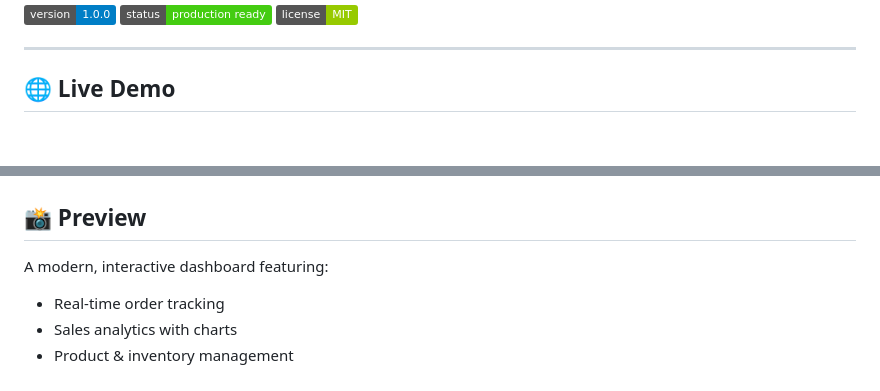
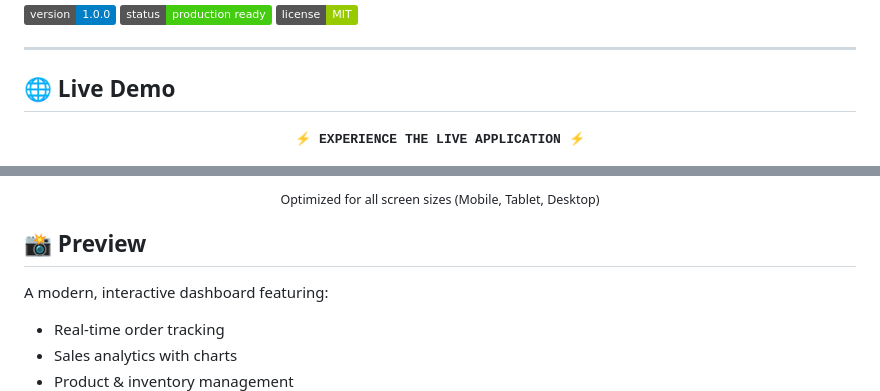
Before and after one commit to mdkamran623/Blinkit-Sales-Marketing-Dashboard, a Markdown page: README.md, 2 parts joined by grey strips. Rendered like a GitHub page; badges without logos; blank space fills up the shorter version.

```diff
--- a/README.md
+++ b/README.md
@@ -12,4 +12,10 @@
 ## 🌐 Live Demo
 
 <p align="center">
+  <samp>
+    <b>⚡ EXPERIENCE THE LIVE APPLICATION ⚡</b>
+  </samp>
+</p>
+
+<p align="center">
   <a href="YOUR_LIVE_LINK_HERE" target="_blank">
@@ -17,6 +24,9 @@
   </a>
 </p>
 
+<p align="center">
+  <sub>Optimized for all screen sizes (Mobile, Tablet, Desktop)</sub>
+</p>
 
 
 
```
Also changed, not shown: other parts of README.md (+2 -1 lines).
